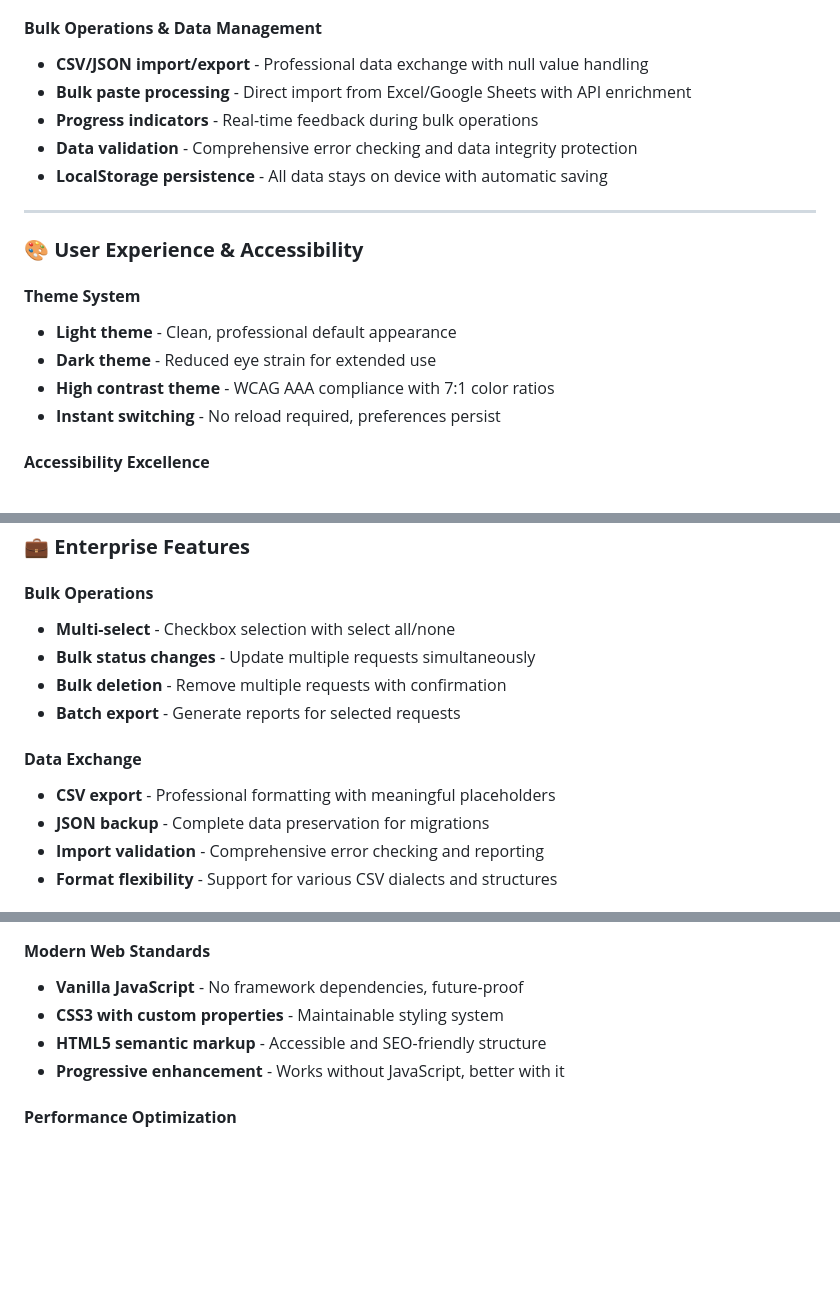
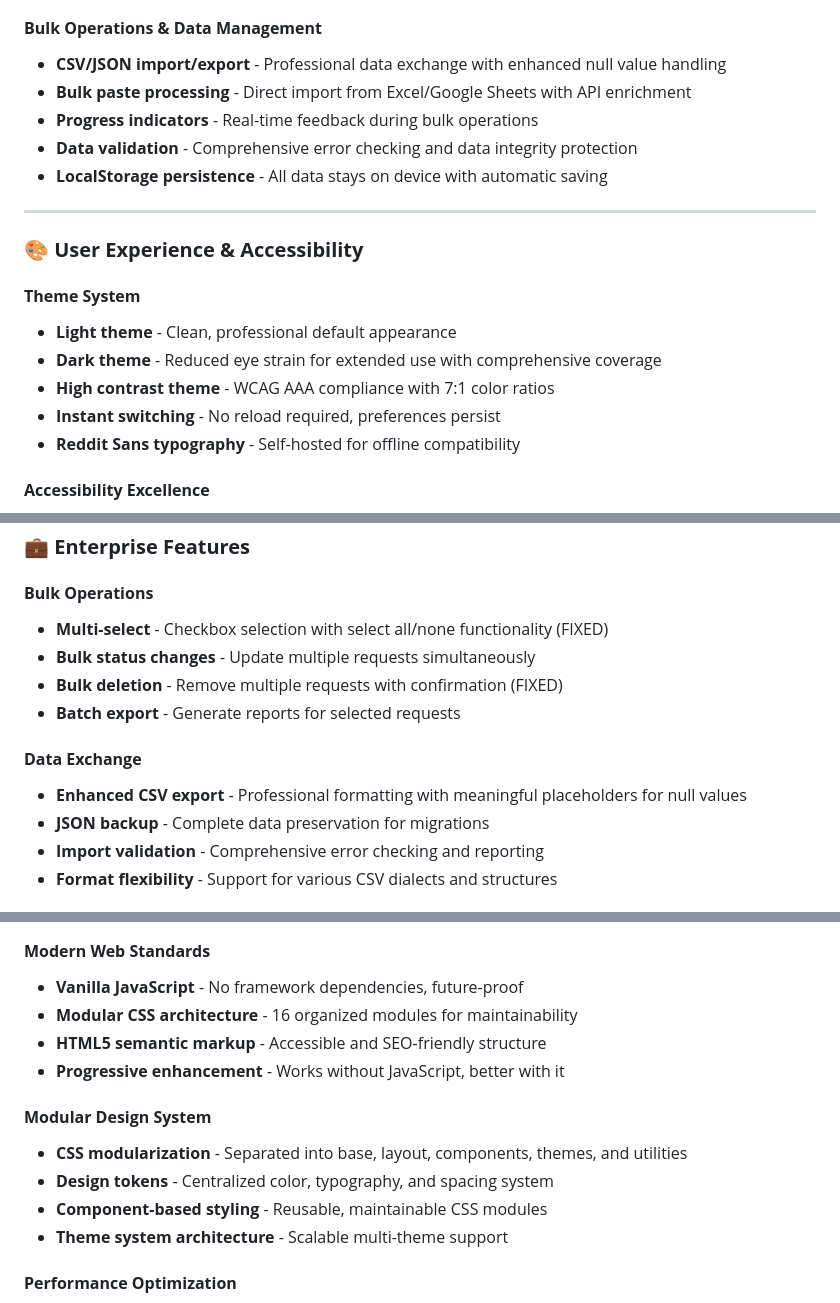
Before and after one commit to patrick1981/SilentStacksTest, a Markdown page: changelog.md, 3 parts joined by grey strips. Rendered like a GitHub page; blank space fills up the shorter version.

```diff
--- a/changelog.md
+++ b/changelog.md
@@ -24,7 +24,7 @@
 - **Offline queuing** - API requests processed automatically when connection returns
 
 #### **Bulk Operations & Data Management**
-- **CSV/JSON import/export** - Professional data exchange with null value handling
+- **CSV/JSON import/export** - Professional data exchange with enhanced null value handling
 - **Bulk paste processing** - Direct import from Excel/Google Sheets with API enrichment
 - **Progress indicators** - Real-time feedback during bulk operations
 - **Data validation** - Comprehensive error checking and data integrity protection
@@ -36,9 +36,10 @@
 
 #### **Theme System**
 - **Light theme** - Clean, professional default appearance
-- **Dark theme** - Reduced eye strain for extended use
+- **Dark theme** - Reduced eye strain for extended use with comprehensive coverage
 - **High contrast theme** - WCAG AAA compliance with 7:1 color ratios
 - **Instant switching** - No reload required, preferences persist
+- **Reddit Sans typography** - Self-hosted for offline compatibility
 
 #### **Accessibility Excellence**
 - **WCAG AAA compliant** - Screen reader compatible with semantic markup
@@ -113,13 +115,13 @@
 ### 💼 **Enterprise Features**
 
 #### **Bulk Operations**
-- **Multi-select** - Checkbox selection with select all/none
+- **Multi-select** - Checkbox selection with select all/none functionality (FIXED)
 - **Bulk status changes** - Update multiple requests simultaneously
-- **Bulk deletion** - Remove multiple requests with confirmation
+- **Bulk deletion** - Remove multiple requests with confirmation (FIXED)
 - **Batch export** - Generate reports for selected requests
 
 #### **Data Exchange**
-- **CSV export** - Professional formatting with meaningful placeholders
+- **Enhanced CSV export** - Professional formatting with meaningful placeholders for null values
 - **JSON backup** - Complete data preservation for migrations
 - **Import validation** - Comprehensive error checking and reporting
 - **Format flexibility** - Support for various CSV dialects and structures
@@ -136,9 +138,15 @@
 
 #### **Modern Web Standards**
 - **Vanilla JavaScript** - No framework dependencies, future-proof
-- **CSS3 with custom properties** - Maintainable styling system
+- **Modular CSS architecture** - 16 organized modules for maintainability
 - **HTML5 semantic markup** - Accessible and SEO-friendly structure
 - **Progressive enhancement** - Works without JavaScript, better with it
+
+#### **Modular Design System**
+- **CSS modularization** - Separated into base, layout, components, themes, and utilities
+- **Design tokens** - Centralized color, typography, and spacing system
+- **Component-based styling** - Reusable, maintainable CSS modules
+- **Theme system architecture** - Scalable multi-theme support
 
 #### **Performance Optimization**
 - **Lazy loading** - Efficient memory usage for large datasets
```
Also changed, not shown: other parts of changelog.md (+80 -36 lines).
